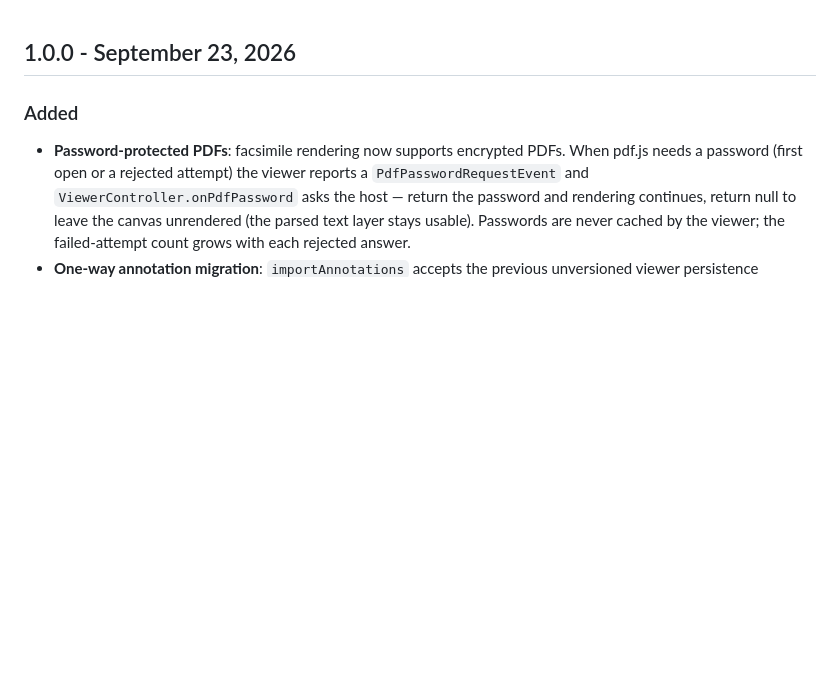
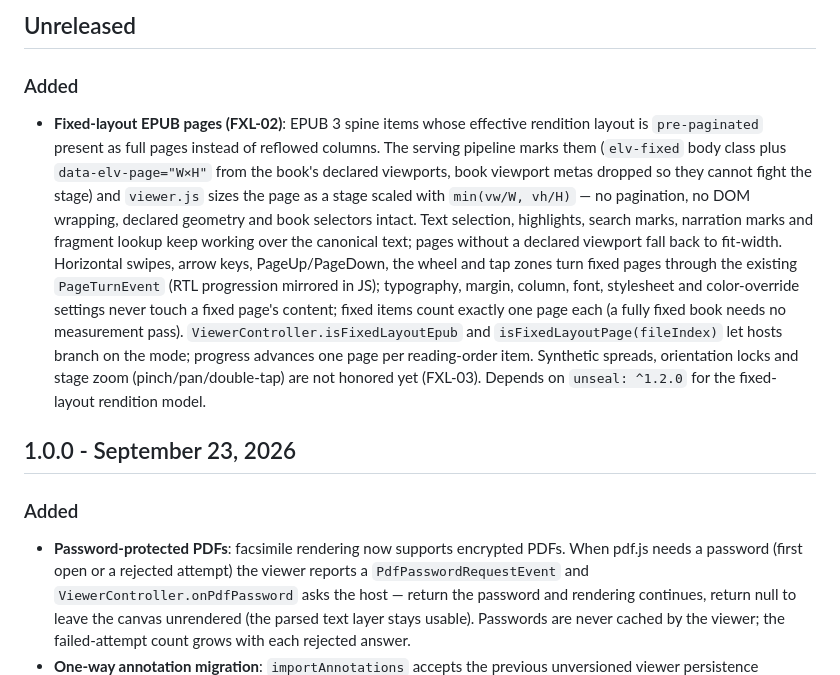
Before and after one commit to KaiqueFarias09/grimoire, a Markdown page: CHANGELOG.md, the part around the change. GitHub-like rendering; blank space fills up the shorter version.

```diff
--- a/CHANGELOG.md
+++ b/CHANGELOG.md
@@ -1,3 +1,27 @@
+## Unreleased
+
+### Added
+
+- **Fixed-layout EPUB pages (FXL-02)**: EPUB 3 spine items whose effective
+  rendition layout is `pre-paginated` present as full pages instead of
+  reflowed columns. The serving pipeline marks them (`elv-fixed` body class
+  plus `data-elv-page="W×H"` from the book's declared viewports, book
+  viewport metas dropped so they cannot fight the stage) and `viewer.js`
+  sizes the page as a stage scaled with `min(vw/W, vh/H)` — no pagination,
+  no DOM wrapping, declared geometry and book selectors intact. Text
+  selection, highlights, search marks, narration marks and fragment lookup
+  keep working over the canonical text; pages without a declared viewport
+  fall back to fit-width. Horizontal swipes, arrow keys, PageUp/PageDown,
+  the wheel and tap zones turn fixed pages through the existing
+  `PageTurnEvent` (RTL progression mirrored in JS); typography, margin,
+  column, font, stylesheet and color-override settings never touch a fixed
+  page's content; fixed items count exactly one page each (a fully fixed
+  book needs no measurement pass). `ViewerController.isFixedLayoutEpub` and
+  `isFixedLayoutPage(fileIndex)` let hosts branch on the mode; progress
+  advances one page per reading-order item. Synthetic spreads, orientation
+  locks and stage zoom (pinch/pan/double-tap) are not honored yet (FXL-03).
+  Depends on `unseal: ^1.2.0` for the fixed-layout rendition model.
+
 ## 1.0.0 - September 23, 2026
 
 ### Added
```
Also changed, not shown: README.md (+23 -1 lines), docs/grimoire-codebase-guide.md (+24 -0 lines).
